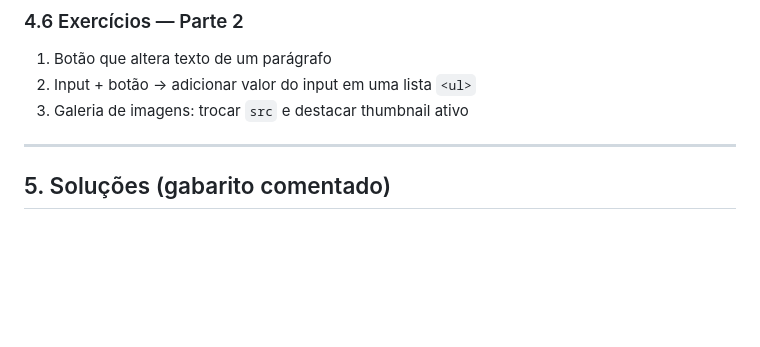
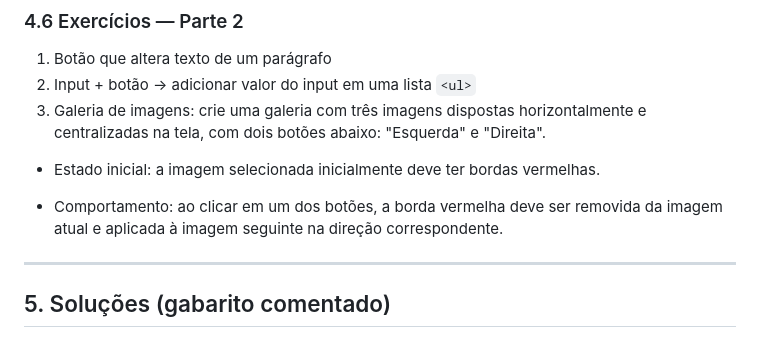
Before and after one commit to JoaoVitorChaves-05/TreinamentoTraineeScitecJr, a Markdown page: aula4/README.md, the part around the change. Drawn GitHub-style; blank space fills up the shorter version.

Commit message:
feat: material didático do js

```diff
--- a/aula4/README.md
+++ b/aula4/README.md
@@ -247,7 +247,11 @@ btn.addEventListener("click", () => {
 
 1. Botão que altera texto de um parágrafo
 2. Input + botão → adicionar valor do input em uma lista `<ul>`
-3. Galeria de imagens: trocar `src` e destacar thumbnail ativo
+3. Galeria de imagens: crie uma galeria com três imagens dispostas horizontalmente e centralizadas na tela, com dois botões abaixo: "Esquerda" e "Direita".
+
+- Estado inicial: a imagem selecionada inicialmente deve ter bordas vermelhas.
+
+- Comportamento: ao clicar em um dos botões, a borda vermelha deve ser removida da imagem atual e aplicada à imagem seguinte na direção correspondente.
 
 ---
 
```
